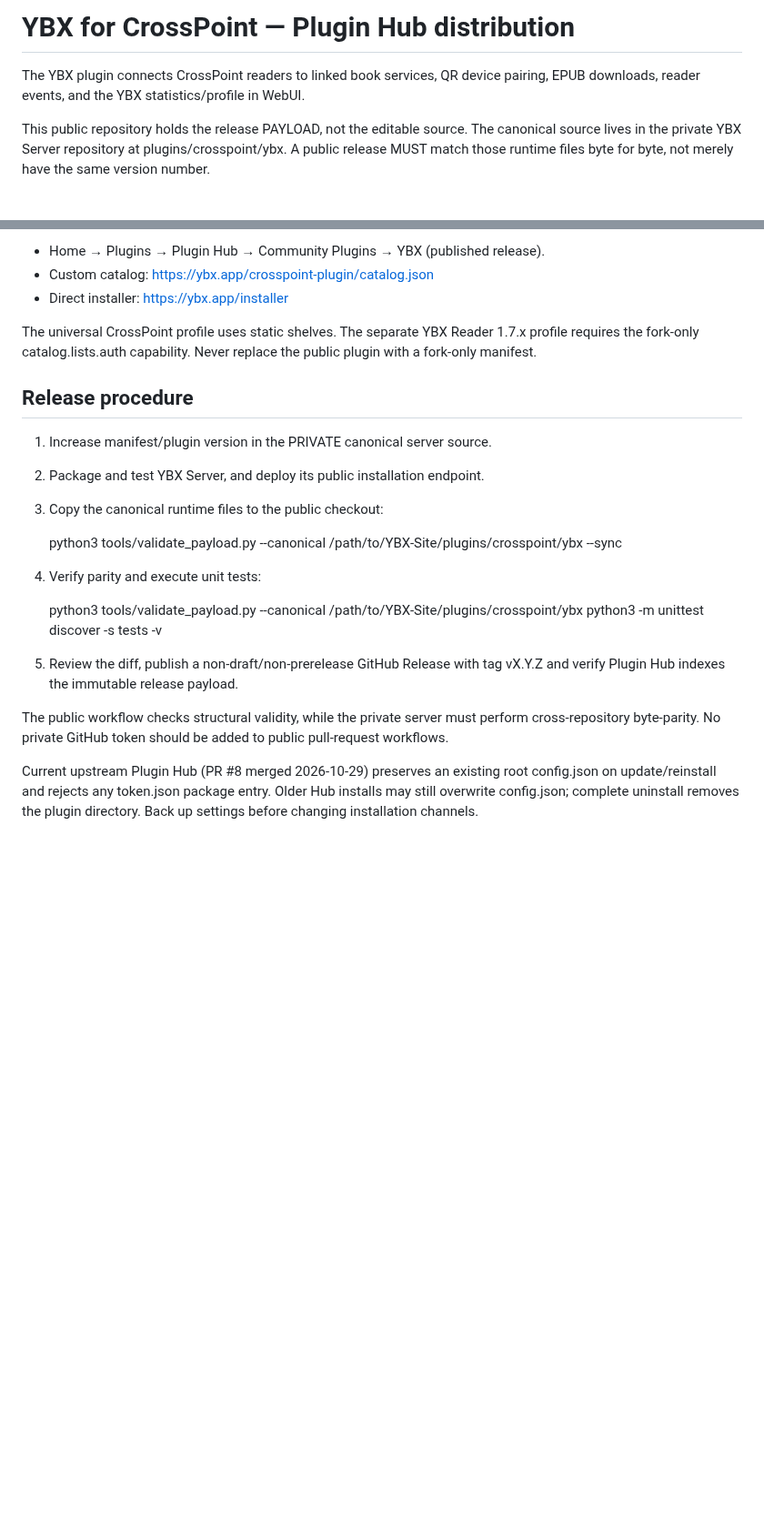
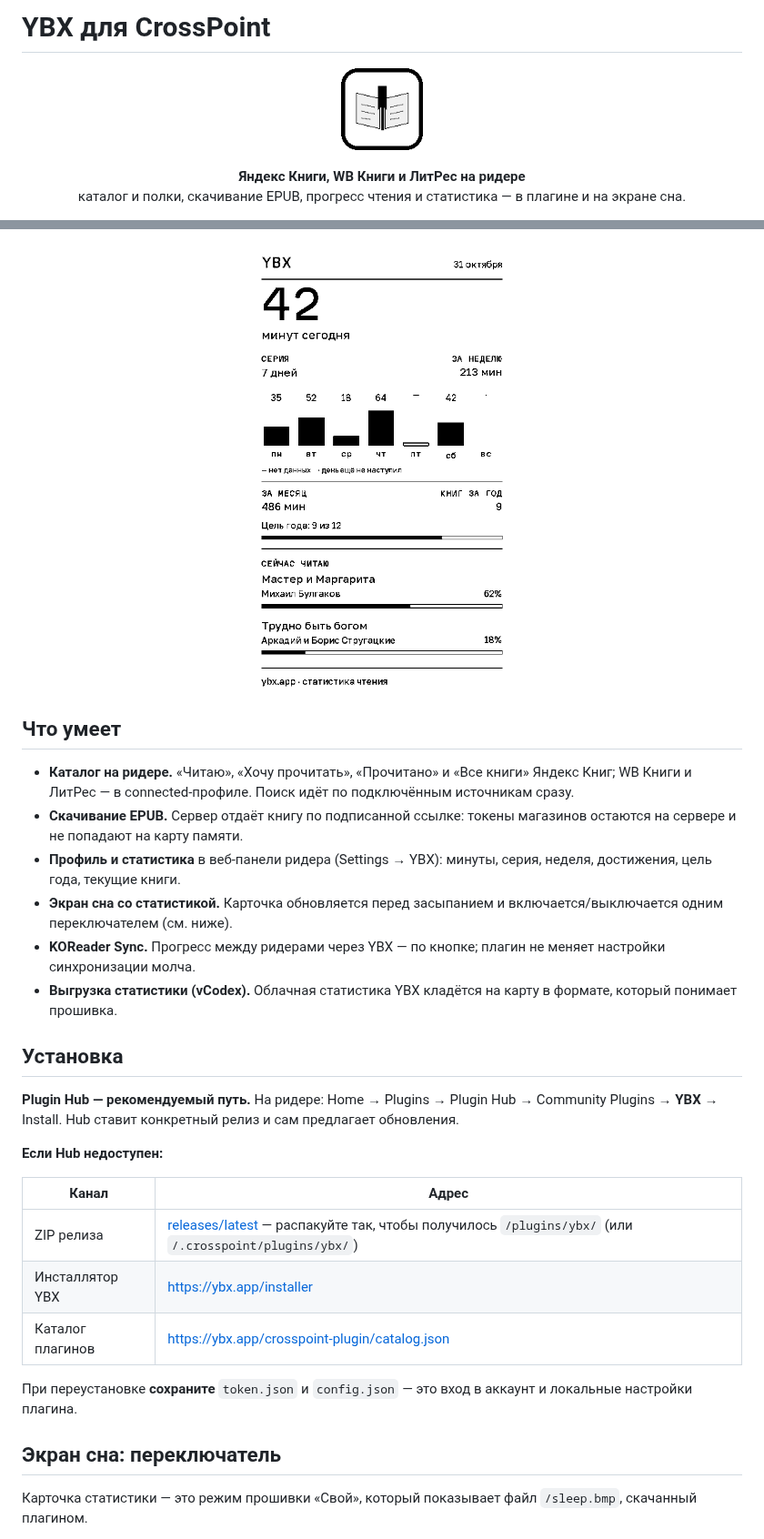
Before and after one commit to jhdvp/ybx-crosspoint-plugin, a Markdown page: README.md, 2 parts joined by grey strips. Shown at 91% size. Rendered like a GitHub page; pictures changed too: docs/sleep-card.png (added); blank space fills up the shorter version.

```diff
--- a/README.md
+++ b/README.md
@@ -1,10 +1,11 @@
-# YBX for CrossPoint — Plugin Hub distribution
+# YBX для CrossPoint
 
-The YBX plugin connects CrossPoint readers to linked book services, QR device
-pairing, EPUB downloads, reader events, and the YBX statistics/profile in WebUI.
+<p align="center">
+  <img src="ybx.crosspoint-plugin/icon.png" width="96" height="96" alt="YBX">
+</p>
 
-This public repository holds the release PAYLOAD, not the editable source.
-The canonical source lives in the private YBX Server repository at
-plugins/crosspoint/ybx. A public release MUST match those runtime files byte
-for byte, not merely have the same version number.
+<p align="center">
+  <b>Яндекс Книги, WB Книги и ЛитРес на ридере</b><br>
+  каталог и полки, скачивание EPUB, прогресс чтения и статистика — в плагине и на экране сна.
+</p>
 
@@ -12,34 +17,32 @@ for byte, not merely have the same version number.
 
-- Home → Plugins → Plugin Hub → Community Plugins → YBX (published release).
-- Custom catalog: https://ybx.app/crosspoint-plugin/catalog.json
-- Direct installer: https://ybx.app/installer
+<p align="center">
+  <img src="docs/sleep-card.png" width="330" alt="Экран сна YBX: минуты, серия, неделя, цель года и текущие книги">
+</p>
 
-The universal CrossPoint profile uses static shelves. The separate YBX Reader
-1.7.x profile requires the fork-only catalog.lists.auth capability. Never
-replace the public plugin with a fork-only manifest.
+## Что умеет
 
-## Release procedure
+- **Каталог на ридере.** «Читаю», «Хочу прочитать», «Прочитано» и «Все книги» Яндекс Книг; WB Книги и ЛитРес — в connected-профиле. Поиск идёт по подключённым источникам сразу.
+- **Скачивание EPUB.** Сервер отдаёт книгу по подписанной ссылке: токены магазинов остаются на сервере и не попадают на карту памяти.
+- **Профиль и статистика** в веб-панели ридера (Settings → YBX): минуты, серия, неделя, достижения, цель года, текущие книги.
+- **Экран сна со статистикой.** Карточка обновляется перед засыпанием и включается/выключается одним переключателем (см. ниже).
+- **KOReader Sync.** Прогресс между ридерами через YBX — по кнопке; плагин не меняет настройки синхронизации молча.
+- **Выгрузка статистики (vCodex).** Облачная статистика YBX кладётся на карту в формате, который понимает прошивка.
 
-1. Increase manifest/plugin version in the PRIVATE canonical server source.
-2. Package and test YBX Server, and deploy its public installation endpoint.
-3. Copy the canonical runtime files to the public checkout:
+## Установка
 
-    python3 tools/validate_payload.py --canonical /path/to/YBX-Site/plugins/crosspoint/ybx --sync
+**Plugin Hub — рекомендуемый путь.** На ридере: Home → Plugins → Plugin Hub → Community Plugins → **YBX** → Install. Hub ставит конкретный релиз и сам предлагает обновления.
 
-4. Verify parity and execute unit tests:
+**Если Hub недоступен:**
 
-    python3 tools/validate_payload.py --canonical /path/to/YBX-Site/plugins/crosspoint/ybx
-    python3 -m unittest discover -s tests -v
+| Канал | Адрес |
+| --- | --- |
+| ZIP релиза | [releases/latest](https://github.com/jhdvp/ybx-crosspoint-plugin/releases/latest) — распакуйте так, чтобы получилось `/plugins/ybx/` (или `/.crosspoint/plugins/ybx/`) |
+| Инсталлятор YBX | <https://ybx.app/installer> |
+| Каталог плагинов | <https://ybx.app/crosspoint-plugin/catalog.json> |
 
-5. Review the diff, publish a non-draft/non-prerelease GitHub Release with
-   tag vX.Y.Z and verify Plugin Hub indexes the immutable release payload.
+При переустановке **сохраните** `token.json` и `config.json` — это вход в аккаунт и локальные настройки плагина.
 
-The public workflow checks structural validity, while the private server
-must perform cross-repository byte-parity. No private GitHub token should be
-added to public pull-request workflows.
+## Экран сна: переключатель
 
-Current upstream Plugin Hub (PR #8 merged 2026-10-29) preserves an existing
-root config.json on update/reinstall and rejects any token.json package entry.
-Older Hub installs may still overwrite config.json; complete uninstall removes
-the plugin directory. Back up settings before changing installation channels.
+Карточка статистики — это режим прошивки «Свой», который показывает файл `/sleep.bmp`, скачанный плагином.
 
```
Also changed, not shown: other parts of README.md (+55 -9 lines).
